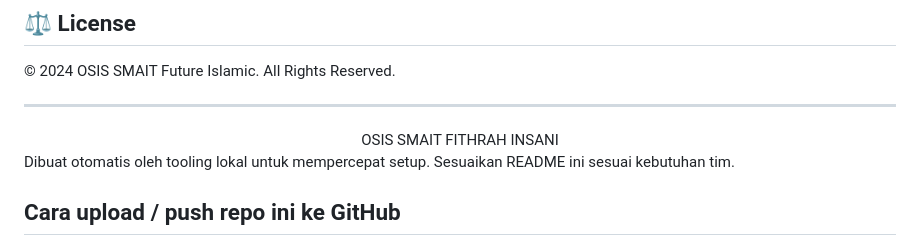
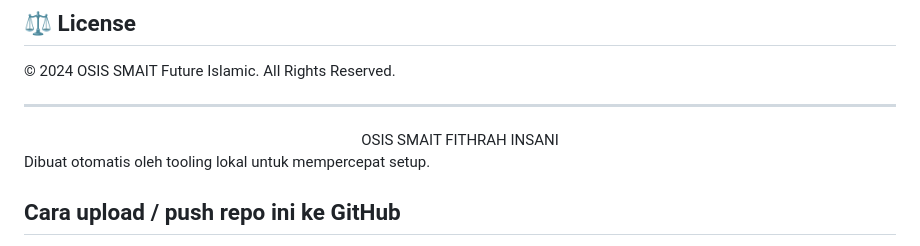
Before and after one commit to OSISSMAITFI/osissmaitfi, a Markdown page: README.md, the part around the change. GitHub-like rendering.

```diff
--- a/README.md
+++ b/README.md
@@ -65,7 +65,7 @@ We welcome contributions from all students! Feel free to:
 	OSIS SMAIT FITHRAH INSANI
 </div>
 
-Dibuat otomatis oleh tooling lokal untuk mempercepat setup. Sesuaikan README ini sesuai kebutuhan tim.
+Dibuat otomatis oleh tooling lokal untuk mempercepat setup.
 
 ## Cara upload / push repo ini ke GitHub
 
```
